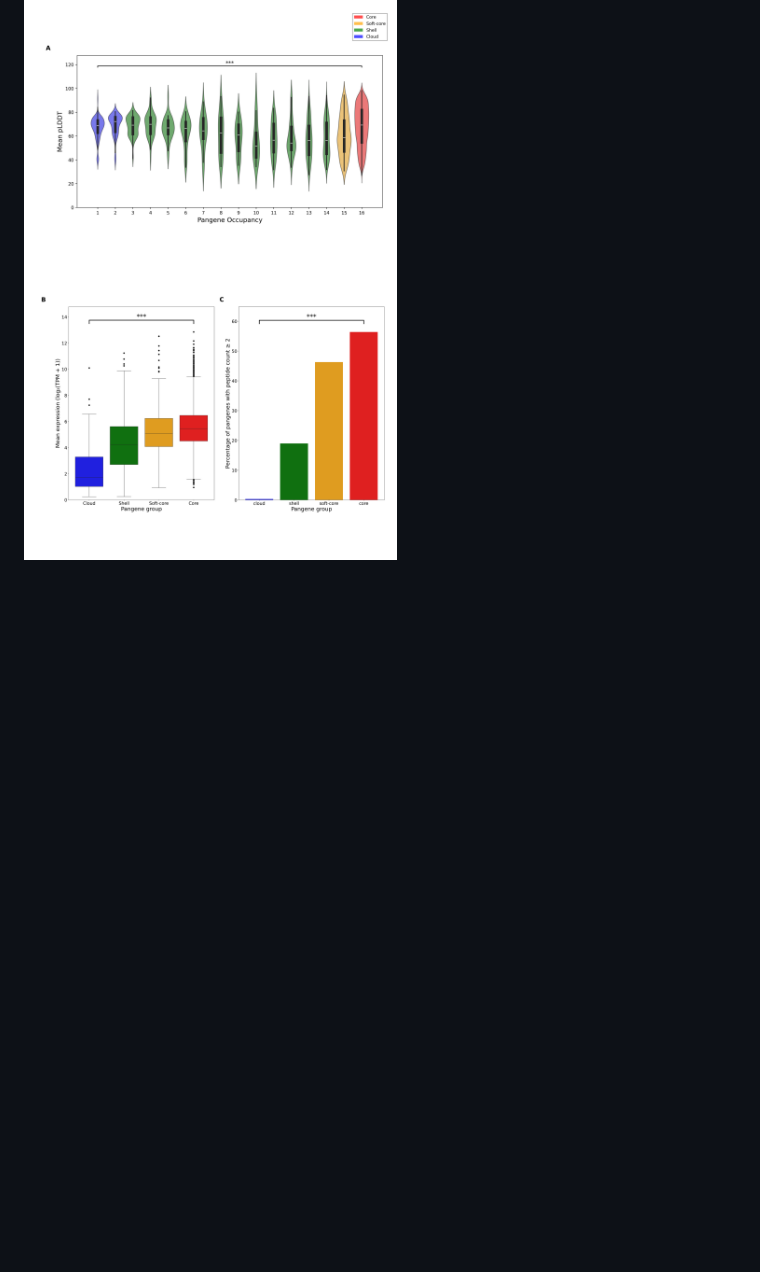
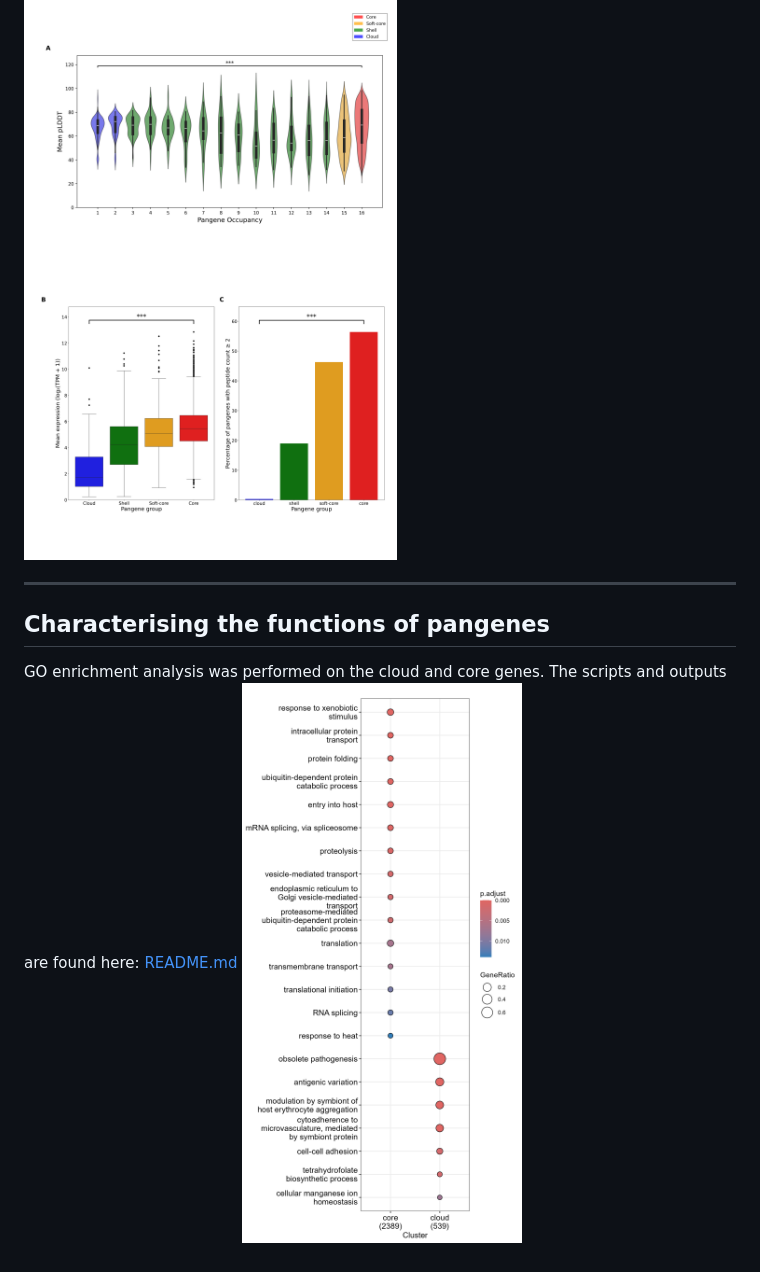
Before and after one commit to freyjaredmond/Plasmodium-falciparum-pangenome, a Markdown page: README.md, the part around the change. Drawn GitHub-style; blank space fills up the shorter version.

Commit message:
Add pangenes functions characterization section
Added section on characterising the functions of pangenes with GO enrichment analysis details.

```diff
--- a/README.md
+++ b/README.md
@@ -62,3 +62,9 @@ Mean pLDDT scores, RNA-seq data and peptide counts were mapped to the pangenome.
 All of the scripts and analyses are found here [Exploring the pangenome README](Exploring_the_pangenome/README.md)
 
 ![Evidence for the pangenome](Exploring_the_pangenome/Figure3_pangenome_support_sixteen.png)
+
+
+----------------------------
+## Characterising the functions of pangenes
+GO enrichment analysis was performed on the cloud and core genes. The scripts and outputs are found here: [README.md](Function_of_pangenes/README.md)
+![GO BP](Function_of_pangenes/GO_BP_dotplot_sixteen.png)
```
